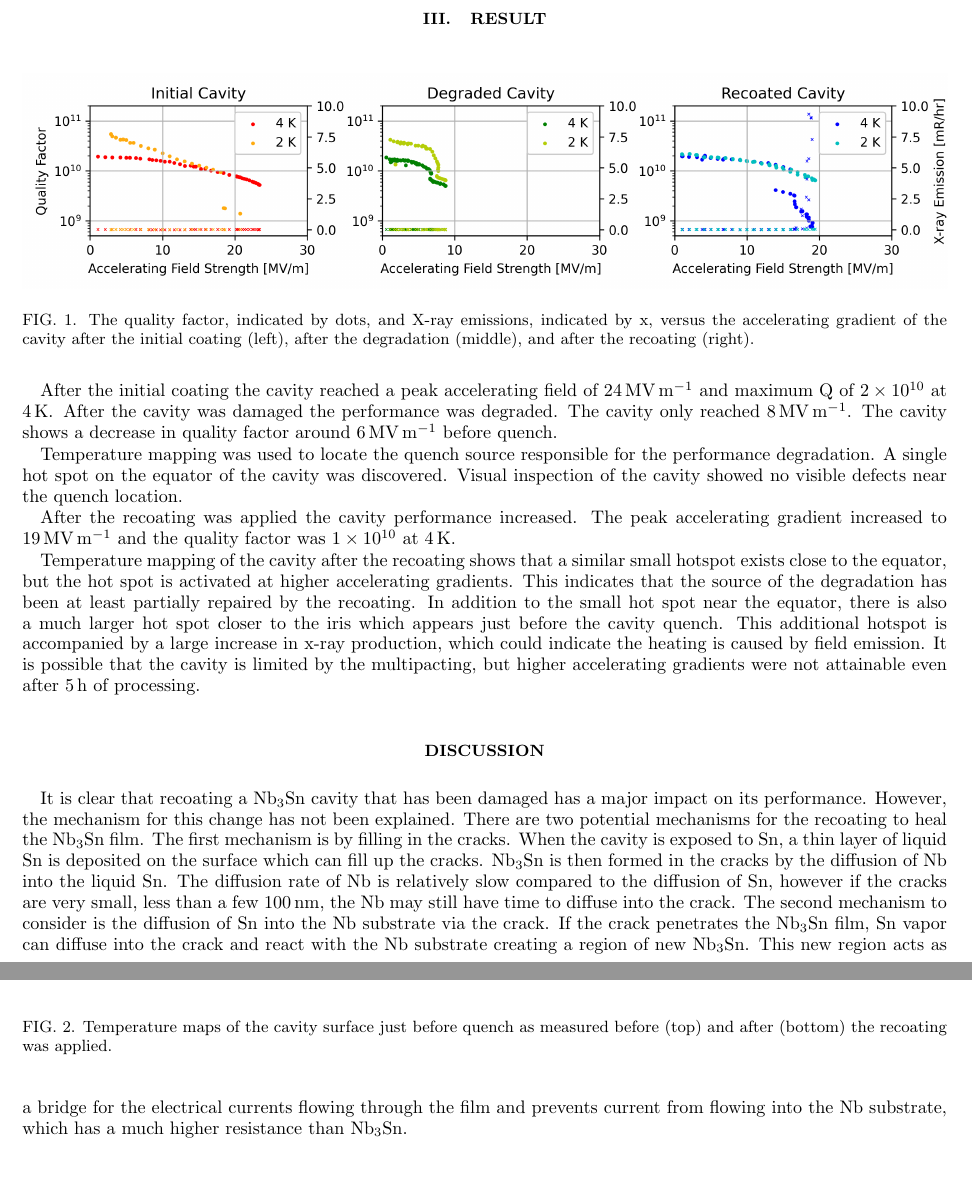
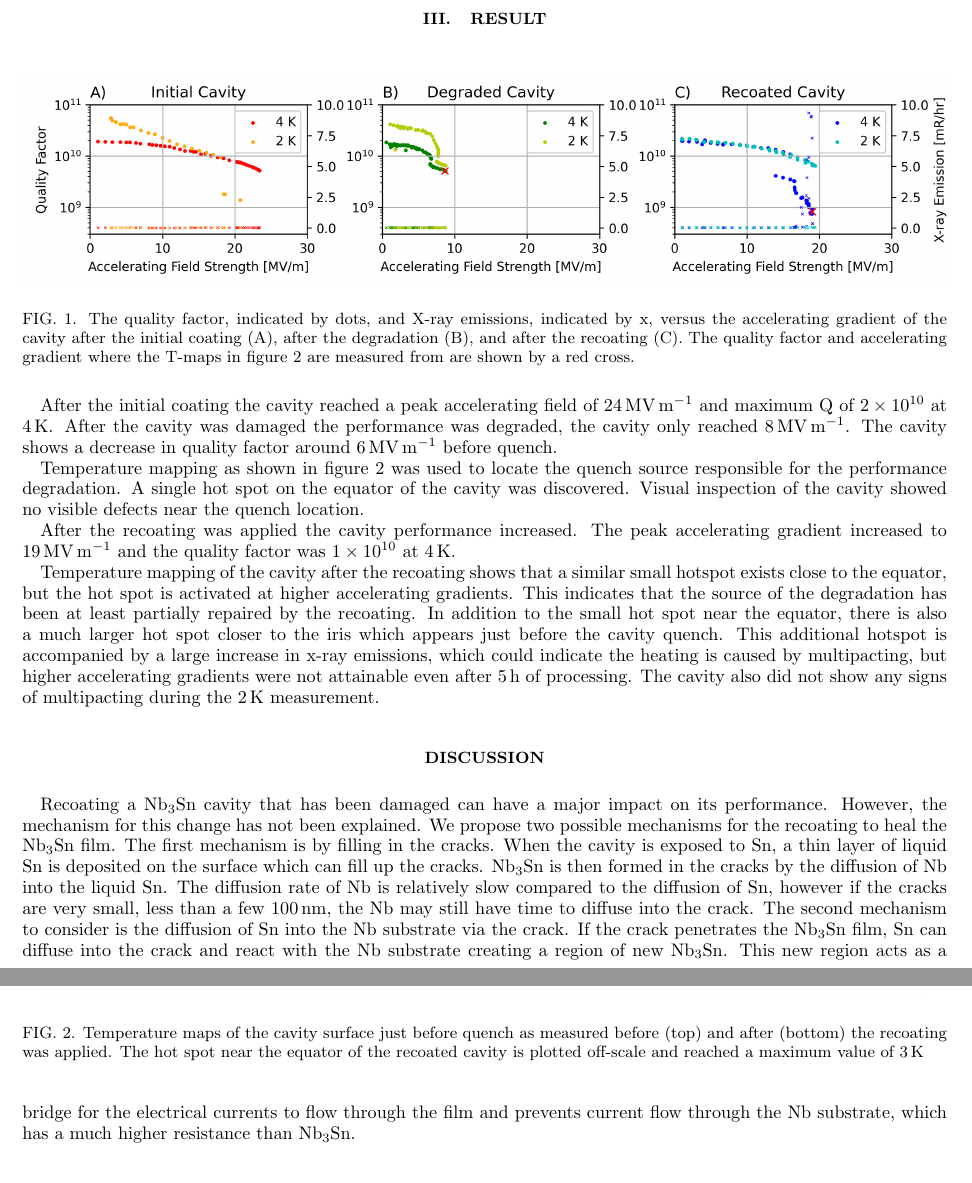
Before and after one commit to EricViklund/recoating, a LaTeX paper (paper/paper.tex): two parts of pages 2 and 3 of 4, joined at a grey line, cut so that both start at the same text. Compiled offline with pdfLaTeX.

Commit message:
updated figures

```diff
--- a/paper/paper.tex
+++ b/paper/paper.tex
@@ -51,31 +51,31 @@ In an attempt to heal the cracks causing the performance degradation, we apply a
 \begin{figure}[h]%
     \centering%
     \includegraphics[width=1.0\columnwidth]{./figures/VTS.png}%
-    \caption{The quality factor, indicated by dots, and X-ray emissions, indicated by x, versus the accelerating gradient of the cavity after the initial coating (left), after the degradation (middle), and after the recoating (right).}%
+    \caption{The quality factor, indicated by dots, and X-ray emissions, indicated by x, versus the accelerating gradient of the cavity after the initial coating (A), after the degradation (B), and after the recoating (C). The quality factor and accelerating gradient where the T-maps in figure~\ref{fig:TMAP} are measured from are shown by a red cross.}%
     \label{fig:VTS}%
 \end{figure}
 
 \begin{figure}[h]%
     \centering%
     \includegraphics{./figures/TMAP.png}%
-    \caption{Temperature maps of the cavity surface just before quench as measured before (top) and after (bottom) the recoating was applied.}%
-    \label{fig:VTS}%
+    \caption{Temperature maps of the cavity surface just before quench as measured before (top) and after (bottom) the recoating was applied. The hot spot near the equator of the recoated cavity is plotted off-scale and reached a maximum value of \qty{3}{\kelvin}}%
+    \label{fig:TMAP}%
 \end{figure}
 
-After the initial coating the cavity reached a peak accelerating field of \qty{24}{\mega\volt\per\meter} and maximum Q of \num{2e10} at \qty{4}{\kelvin}. After the cavity was damaged the performance was degraded. The cavity only reached \qty{8}{\mega\volt\per\meter}. The cavity shows a decrease in quality factor around \qty{6}{\mega\volt\per\meter} before quench.
+After the initial coating the cavity reached a peak accelerating field of \qty{24}{\mega\volt\per\meter} and maximum Q of \num{2e10} at \qty{4}{\kelvin}. After the cavity was damaged the performance was degraded, the cavity only reached \qty{8}{\mega\volt\per\meter}. The cavity shows a decrease in quality factor around \qty{6}{\mega\volt\per\meter} before quench.
 
-Temperature mapping was used to locate the quench source responsible for the performance degradation. A single hot spot on the equator of the cavity was discovered. Visual inspection of the cavity showed no visible defects near the quench location.
+Temperature mapping as shown in figure~\ref{fig:TMAP} was used to locate the quench source responsible for the performance degradation. A single hot spot on the equator of the cavity was discovered. Visual inspection of the cavity showed no visible defects near the quench location.
 
 After the recoating was applied the cavity performance increased. The peak accelerating gradient increased to \qty{19}{\mega\volt\per\meter} and the quality factor was \num{1e10} at \qty{4}{\kelvin}.
 
-Temperature mapping of the cavity after the recoating shows that a similar small hotspot exists close to the equator, but the hot spot is activated at higher accelerating gradients. This indicates that the source of the degradation has been at least partially repaired by the recoating. In addition to the small hot spot near the equator, there is also a much larger hot spot closer to the iris which appears just before the cavity quench. This additional hotspot is accompanied by a large increase in x-ray production, which could indicate the heating is caused by field emission. It is possible that the cavity is limited by the multipacting, but higher accelerating gradients were not attainable even after \qty{5}{\hour} of processing.
+Temperature mapping of the cavity after the recoating shows that a similar small hotspot exists close to the equator, but the hot spot is activated at higher accelerating gradients. This indicates that the source of the degradation has been at least partially repaired by the recoating. In addition to the small hot spot near the equator, there is also a much larger hot spot closer to the iris which appears just before the cavity quench. This additional hotspot is accompanied by a large increase in x-ray emissions, which could indicate the heating is caused by multipacting, but higher accelerating gradients were not attainable even after \qty{5}{\hour} of processing. The cavity also did not show any signs of multipacting during the \qty{2}{\kelvin} measurement.
 
 
 
 \section*{Discussion}
 \label{sec:Discussion}
 
-It is clear that recoating a Nb\textsubscript{3}Sn cavity that has been damaged has a major impact on its performance. However, the mechanism for this change has not been explained. There are two potential mechanisms for the recoating to heal the Nb\textsubscript{3}Sn film. The first mechanism is by filling in the cracks. When the cavity is exposed to Sn, a thin layer of liquid Sn is deposited on the surface which can fill up the cracks. Nb\textsubscript{3}Sn is then formed in the cracks by the diffusion of Nb into the liquid Sn. The diffusion rate of Nb is relatively slow compared to the diffusion of Sn, however if the cracks are very small, less than a few \qty{100}{nm}, the Nb may still have time to diffuse into the crack. The second mechanism to consider is the diffusion of Sn into the Nb substrate via the crack. If the crack penetrates the Nb\textsubscript{3}Sn film, Sn vapor can diffuse into the crack and react with the Nb substrate creating a region of new Nb\textsubscript{3}Sn. This new region acts as a bridge for the electrical currents flowing through the film and prevents current from flowing into the Nb substrate, which has a much higher resistance than Nb\textsubscript{3}Sn.
+Recoating a Nb\textsubscript{3}Sn cavity that has been damaged can have a major impact on its performance. However, the mechanism for this change has not been explained. We propose two possible mechanisms for the recoating to heal the Nb\textsubscript{3}Sn film. The first mechanism is by filling in the cracks. When the cavity is exposed to Sn, a thin layer of liquid Sn is deposited on the surface which can fill up the cracks. Nb\textsubscript{3}Sn is then formed in the cracks by the diffusion of Nb into the liquid Sn. The diffusion rate of Nb is relatively slow compared to the diffusion of Sn, however if the cracks are very small, less than a few \qty{100}{nm}, the Nb may still have time to diffuse into the crack. The second mechanism to consider is the diffusion of Sn into the Nb substrate via the crack. If the crack penetrates the Nb\textsubscript{3}Sn film, Sn can diffuse into the crack and react with the Nb substrate creating a region of new Nb\textsubscript{3}Sn. This new region acts as a bridge for the electrical currents to flow through the film and prevents current flow through the Nb substrate, which has a much higher resistance than Nb\textsubscript{3}Sn.
 
 
 
```
Also changed, not shown: paper/figures/TMAP.png, paper/figures/VTS.png, paper/paper.tex (2 more changed lines), 7 other files.
